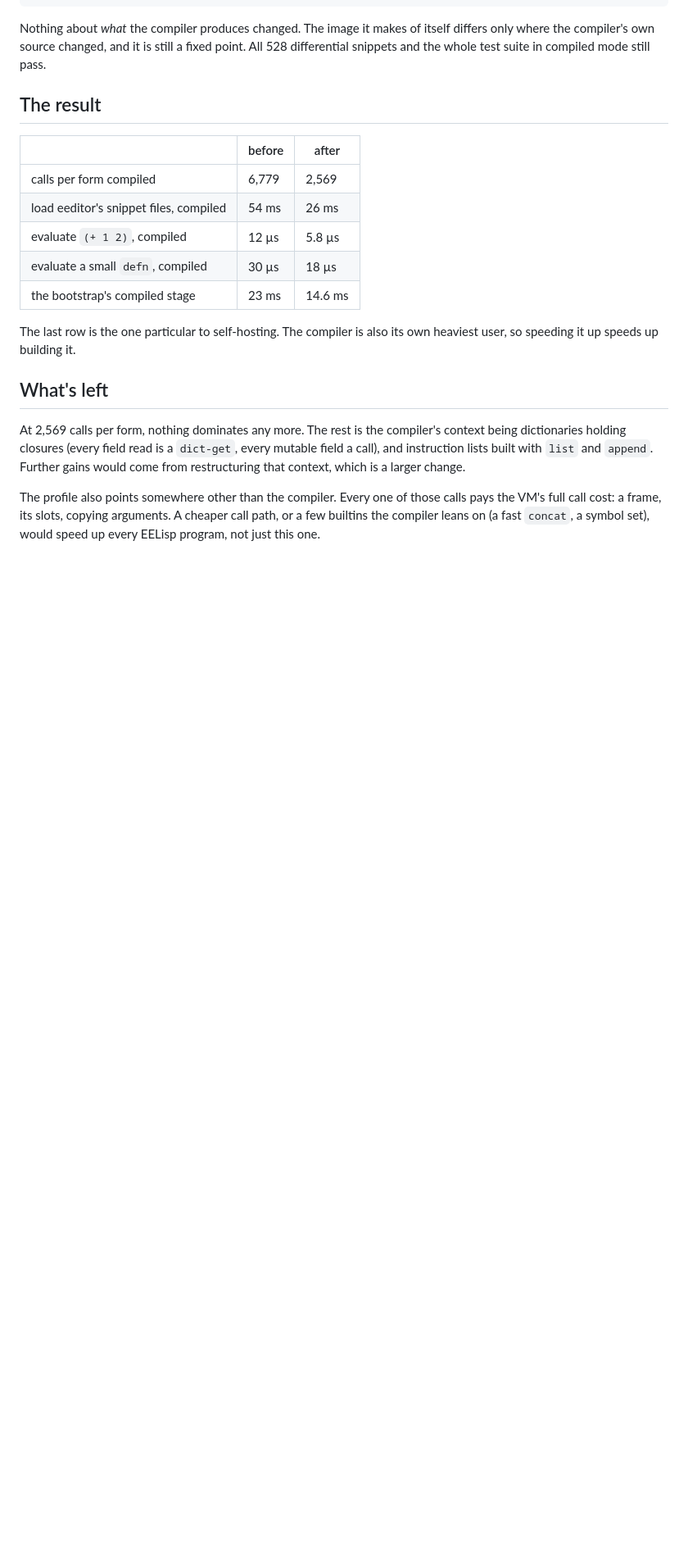
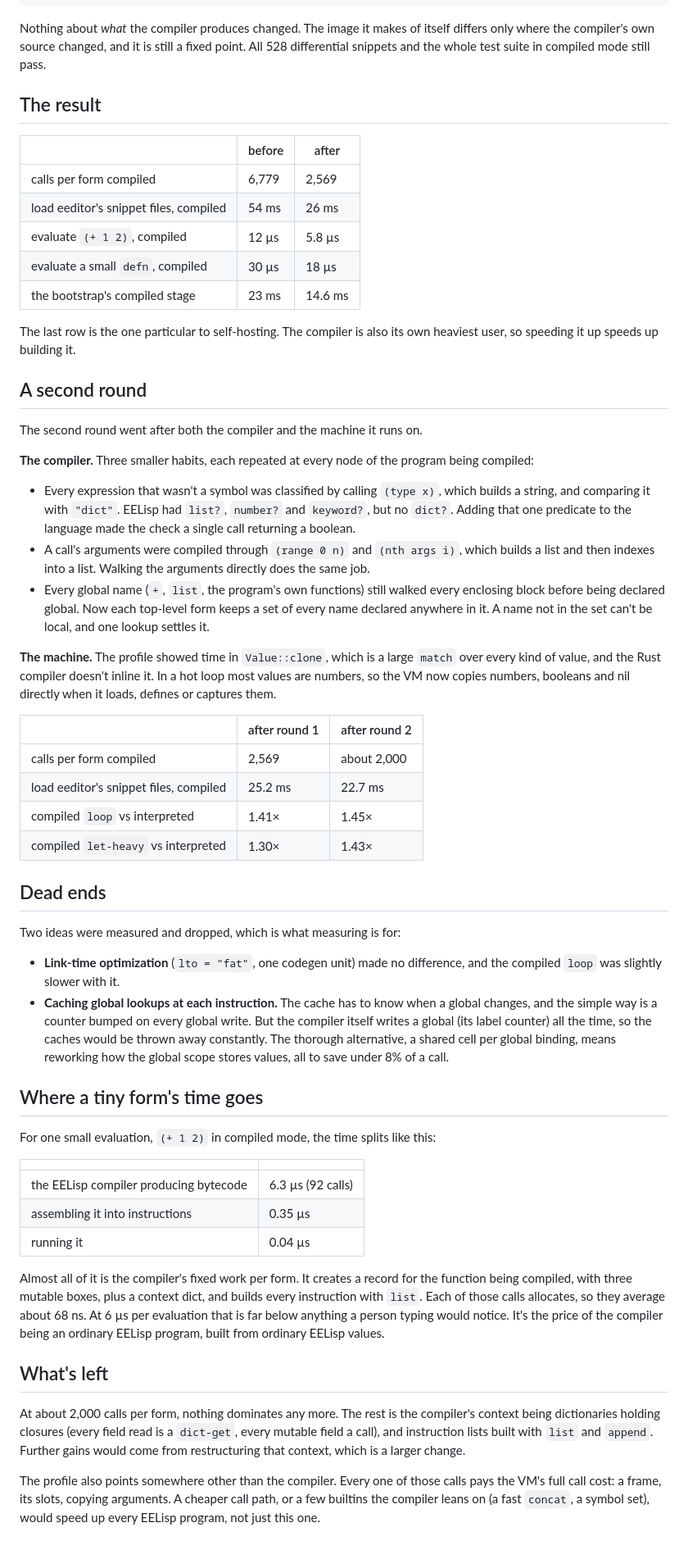
Before and after one commit to santacroce-tech/eelisp-rs, a Markdown page: docs/self-hosting/08-profiling-the-compiler.md, the part around the change. Shown at 82% size. GitHub-like rendering; blank space fills up the shorter version.

Commit message:
Chapter 8: the second round, the dead ends, where a tiny form's time goes
Co-Authored-By: Claude Opus 5.5 <noreply@anthropic.com>

```diff
--- a/docs/self-hosting/08-profiling-the-compiler.md
+++ b/docs/self-hosting/08-profiling-the-compiler.md
@@ -102,9 +102,65 @@ snippets and the whole test suite in compiled mode still pass.
 The last row is the one particular to self-hosting. The compiler is also its own heaviest
 user, so speeding it up speeds up building it.
 
+## A second round
+
+The second round went after both the compiler and the machine it runs on.
+
+**The compiler.** Three smaller habits, each repeated at every node of the program being
+compiled:
+
+- Every expression that wasn't a symbol was classified by calling `(type x)`, which builds a
+  string, and comparing it with `"dict"`. EELisp had `list?`, `number?` and `keyword?`, but no
+  `dict?`. Adding that one predicate to the language made the check a single call returning a
+  boolean.
+- A call's arguments were compiled through `(range 0 n)` and `(nth args i)`, which builds a list
+  and then indexes into a list. Walking the arguments directly does the same job.
+- Every global name (`+`, `list`, the program's own functions) still walked every enclosing block
+  before being declared global. Now each top-level form keeps a set of every name declared
+  anywhere in it. A name not in the set can't be local, and one lookup settles it.
+
+**The machine.** The profile showed time in `Value::clone`, which is a large `match` over every
+kind of value, and the Rust compiler doesn't inline it. In a hot loop most values are numbers,
+so the VM now copies numbers, booleans and nil directly when it loads, defines or captures them.
+
+| | after round 1 | after round 2 |
+|---|---|---|
+| calls per form compiled | 2,569 | about 2,000 |
+| load eeditor's snippet files, compiled | 25.2 ms | 22.7 ms |
+| compiled `loop` vs interpreted | 1.41× | 1.45× |
+| compiled `let-heavy` vs interpreted | 1.30× | 1.43× |
+
+## Dead ends
+
+Two ideas were measured and dropped, which is what measuring is for:
+
+- **Link-time optimization** (`lto = "fat"`, one codegen unit) made no difference, and the
+  compiled `loop` was slightly slower with it.
+- **Caching global lookups at each instruction.** The cache has to know when a global changes,
+  and the simple way is a counter bumped on every global write. But the compiler itself writes a
+  global (its label counter) all the time, so the caches would be thrown away constantly. The
+  thorough alternative, a shared cell per global binding, means reworking how the global scope
+  stores values, all to save under 8% of a call.
+
+## Where a tiny form's time goes
+
+For one small evaluation, `(+ 1 2)` in compiled mode, the time splits like this:
+
+| | |
+|---|---|
+| the EELisp compiler producing bytecode | 6.3 µs (92 calls) |
+| assembling it into instructions | 0.35 µs |
+| running it | 0.04 µs |
+
+Almost all of it is the compiler's fixed work per form. It creates a record for the function
+being compiled, with three mutable boxes, plus a context dict, and builds every instruction with
+`list`. Each of those calls allocates, so they average about 68 ns. At 6 µs per evaluation that
+is far below anything a person typing would notice. It's the price of the compiler being an
+ordinary EELisp program, built from ordinary EELisp values.
+
 ## What's left
 
-At 2,569 calls per form, nothing dominates any more. The rest is the compiler's context being
+At about 2,000 calls per form, nothing dominates any more. The rest is the compiler's context being
 dictionaries holding closures (every field read is a `dict-get`, every mutable field a call), and
 instruction lists built with `list` and `append`. Further gains would come from restructuring
 that context, which is a larger change.
```
Also changed, not shown: docs/plans/roadmap.md (+7 -2 lines).
